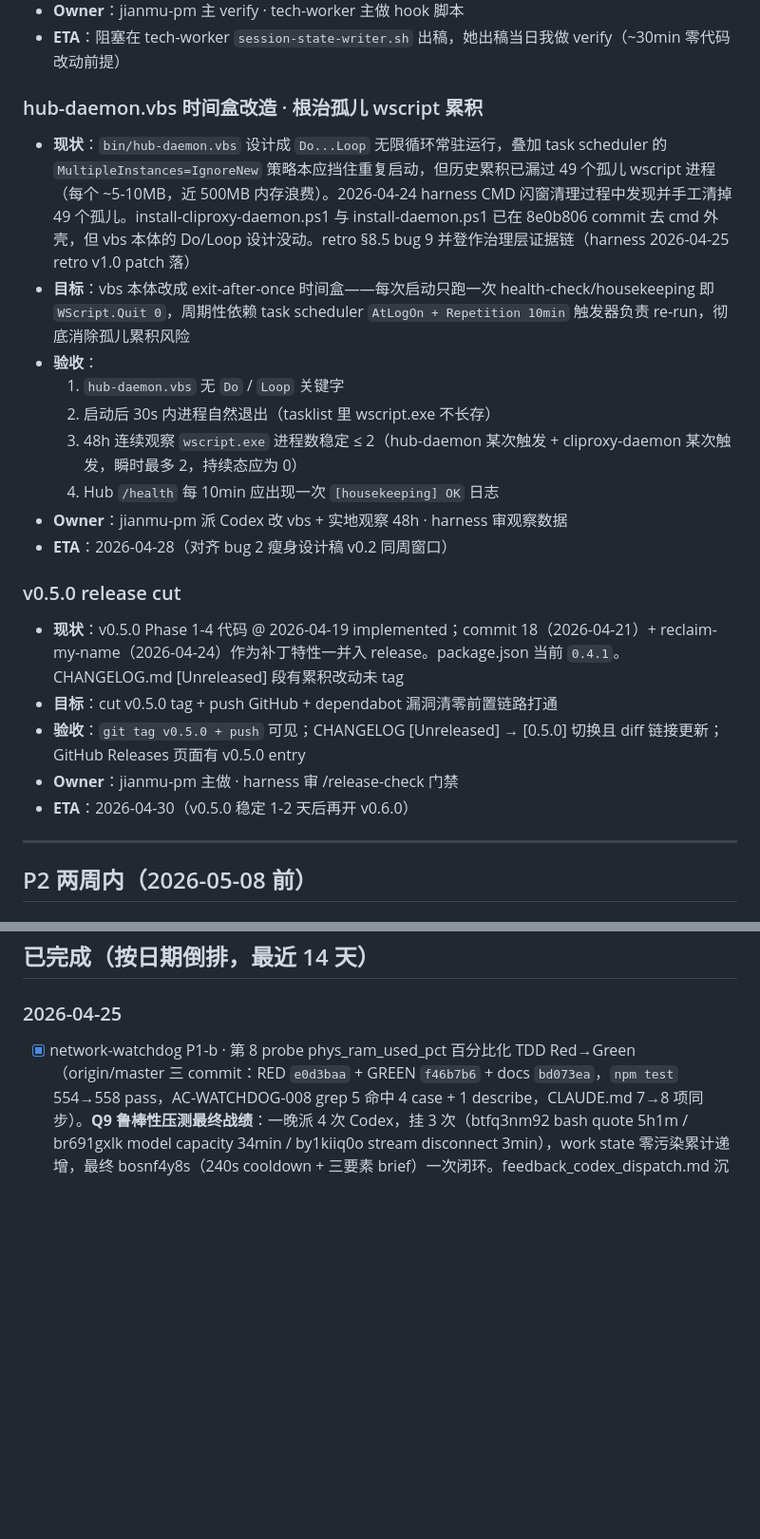
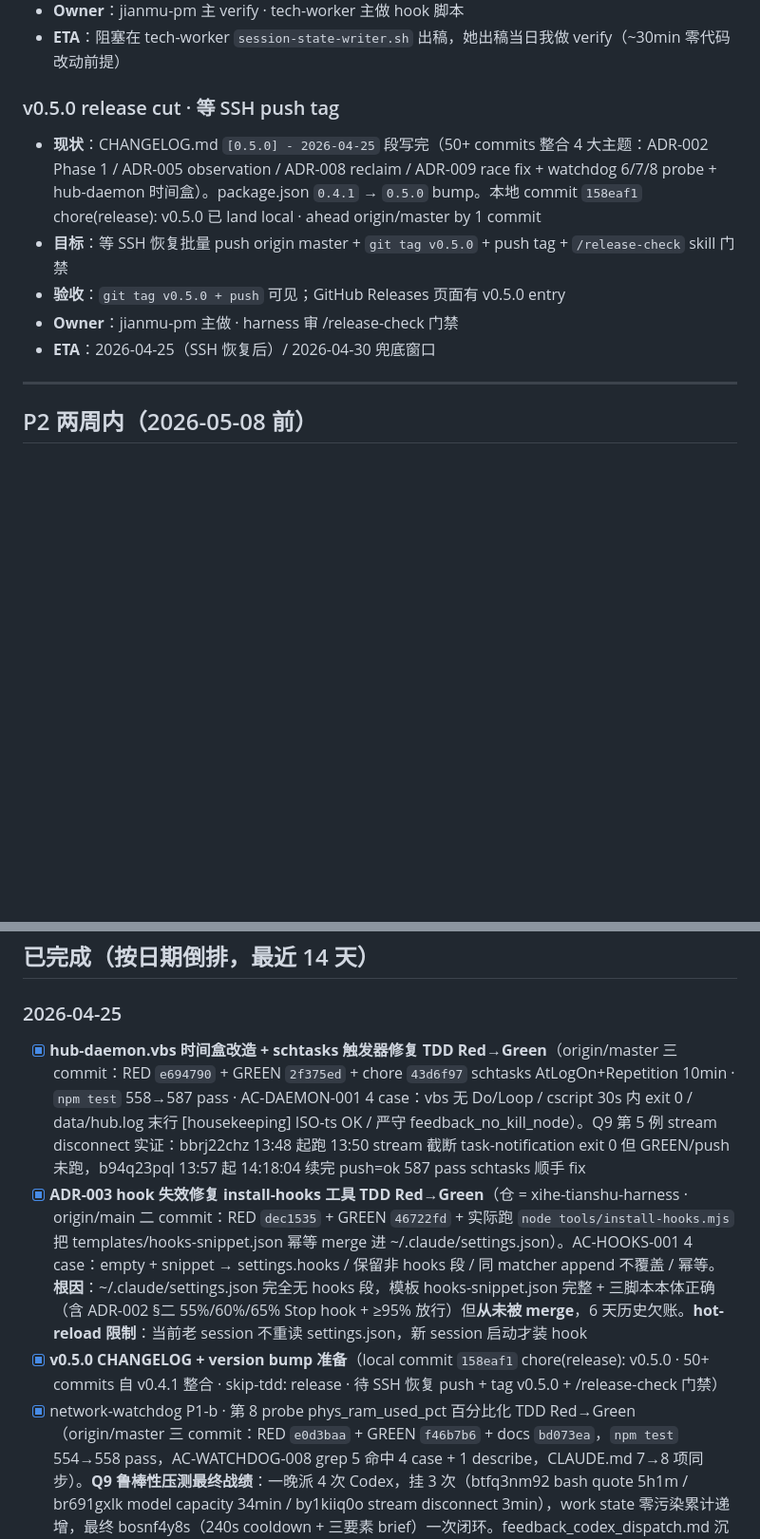
Before and after one commit to xihe-forge/xihe-jianmu-ipc, a Markdown page: handover/TODO.md, 2 parts joined by grey strips. Shown at 95% size. GitHub-like rendering; blank space fills up the shorter version.

Commit message:
docs(handover): TODO 三 P1 闭环移已完成 + v0.5.0 prep 状态推进 · skip-tdd: docs
- hub-daemon.vbs 时间盒 P1 删，移至已完成段（e694790/2f375ed/43d6f97）
- ADR-003 install-hooks 老板派单闭环加入已完成段（xihe-tianshu-harness dec1535/46722fd）
- v0.5.0 release cut 现状更新为"local commit 158eaf1 待 SSH push tag"
- 刷新记录 14:25 entry：三 P1 同日闭环 + Q9 mode #3 第 4 例 + heredoc 段沉淀

```diff
--- a/handover/TODO.md
+++ b/handover/TODO.md
@@ -85,25 +85,13 @@
 - **Owner**：jianmu-pm 主 verify · tech-worker 主做 hook 脚本
 - **ETA**：阻塞在 tech-worker `session-state-writer.sh` 出稿，她出稿当日我做 verify（~30min 零代码改动前提）
 
-### hub-daemon.vbs 时间盒改造 · 根治孤儿 wscript 累积
+### v0.5.0 release cut · 等 SSH push tag
 
-- **现状**：`bin/hub-daemon.vbs` 设计成 `Do...Loop` 无限循环常驻运行，叠加 task scheduler 的 `MultipleInstances=IgnoreNew` 策略本应挡住重复启动，但历史累积已漏过 49 个孤儿 wscript 进程（每个 ~5-10MB，近 500MB 内存浪费）。2026-04-24 harness CMD 闪窗清理过程中发现并手工清掉 49 个孤儿。install-cliproxy-daemon.ps1 与 install-daemon.ps1 已在 8e0b806 commit 去 cmd 外壳，但 vbs 本体的 Do/Loop 设计没动。retro §8.5 bug 9 并登作治理层证据链（harness 2026-04-25 retro v1.0 patch 落）
-- **目标**：vbs 本体改成 exit-after-once 时间盒——每次启动只跑一次 health-check/housekeeping 即 `WScript.Quit 0`，周期性依赖 task scheduler `AtLogOn + Repetition 10min` 触发器负责 re-run，彻底消除孤儿累积风险
-- **验收**：
-  1. `hub-daemon.vbs` 无 `Do` / `Loop` 关键字
-  2. 启动后 30s 内进程自然退出（tasklist 里 wscript.exe 不长存）
-  3. 48h 连续观察 `wscript.exe` 进程数稳定 ≤ 2（hub-daemon 某次触发 + cliproxy-daemon 某次触发，瞬时最多 2，持续态应为 0）
-  4. Hub `/health` 每 10min 应出现一次 `[housekeeping] OK` 日志
-- **Owner**：jianmu-pm 派 Codex 改 vbs + 实地观察 48h · harness 审观察数据
-- **ETA**：2026-04-28（对齐 bug 2 瘦身设计稿 v0.2 同周窗口）
-
-### v0.5.0 release cut
-
-- **现状**：v0.5.0 Phase 1-4 代码 @ 2026-04-19 implemented；commit 18（2026-04-21）+ reclaim-my-name（2026-04-24）作为补丁特性一并入 release。package.json 当前 `0.4.1`。CHANGELOG.md [Unreleased] 段有累积改动未 tag
-- **目标**：cut v0.5.0 tag + push GitHub + dependabot 漏洞清零前置链路打通
-- **验收**：`git tag v0.5.0 + push` 可见；CHANGELOG [Unreleased] → [0.5.0] 切换且 diff 链接更新；GitHub Releases 页面有 v0.5.0 entry
+- **现状**：CHANGELOG.md `[0.5.0] - 2026-04-25` 段写完（50+ commits 整合 4 大主题：ADR-002 Phase 1 / ADR-005 observation / ADR-008 reclaim / ADR-009 race fix + watchdog 6/7/8 probe + hub-daemon 时间盒）。package.json `0.4.1` → `0.5.0` bump。本地 commit `158eaf1` chore(release): v0.5.0 已 land local · ahead origin/master by 1 commit
+- **目标**：等 SSH 恢复批量 push origin master + `git tag v0.5.0` + push tag + `/release-check` skill 门禁
+- **验收**：`git tag v0.5.0 + push` 可见；GitHub Releases 页面有 v0.5.0 entry
 - **Owner**：jianmu-pm 主做 · harness 审 /release-check 门禁
-- **ETA**：2026-04-30（v0.5.0 稳定 1-2 天后再开 v0.6.0）
+- **ETA**：2026-04-25（SSH 恢复后）/ 2026-04-30 兜底窗口
 
 ---
 
@@ -161,6 +149,9 @@
 
 ### 2026-04-25
 
+- [x] **hub-daemon.vbs 时间盒改造 + schtasks 触发器修复 TDD Red→Green**（origin/master 三 commit：RED `e694790` + GREEN `2f375ed` + chore `43d6f97` schtasks AtLogOn+Repetition 10min · `npm test` 558→587 pass · AC-DAEMON-001 4 case：vbs 无 Do/Loop / cscript 30s 内 exit 0 / data/hub.log 末行 [housekeeping] ISO-ts OK / 严守 feedback_no_kill_node）。Q9 第 5 例 stream disconnect 实证：bbrj22chz 13:48 起跑 13:50 stream 截断 task-notification exit 0 但 GREEN/push 未跑，b94q23pql 13:57 起 14:18:04 续完 push=ok 587 pass schtasks 顺手 fix
+- [x] **ADR-003 hook 失效修复 install-hooks 工具 TDD Red→Green**（仓 = xihe-tianshu-harness · origin/main 二 commit：RED `dec1535` + GREEN `46722fd` + 实际跑 `node tools/install-hooks.mjs` 把 templates/hooks-snippet.json 幂等 merge 进 ~/.claude/settings.json）。AC-HOOKS-001 4 case：empty + snippet → settings.hooks / 保留非 hooks 段 / 同 matcher append 不覆盖 / 幂等。**根因**：~/.claude/settings.json 完全无 hooks 段，模板 hooks-snippet.json 完整 + 三脚本本体正确（含 ADR-002 §二 55%/60%/65% Stop hook + ≥95% 放行）但**从未被 merge**，6 天历史欠账。**hot-reload 限制**：当前老 session 不重读 settings.json，新 session 启动才装 hook
+- [x] **v0.5.0 CHANGELOG + version bump 准备**（local commit `158eaf1` chore(release): v0.5.0 · 50+ commits 自 v0.4.1 整合 · skip-tdd: release · 待 SSH 恢复 push + tag v0.5.0 + /release-check 门禁）
 - [x] network-watchdog P1-b · 第 8 probe phys_ram_used_pct 百分比化 TDD Red→Green（origin/master 三 commit：RED `e0d3baa` + GREEN `f46b7b6` + docs `bd073ea`，`npm test` 554→558 pass，AC-WATCHDOG-008 grep 5 命中 4 case + 1 describe，CLAUDE.md 7→8 项同步）。**Q9 鲁棒性压测最终战绩**：一晚派 4 次 Codex，挂 3 次（btfq3nm92 bash quote 5h1m / br691gxlk model capacity 34min / by1kiiq0o stream disconnect 3min），work state 零污染累计递增，最终 bosnf4y8s（240s cooldown + 三要素 brief）一次闭环。feedback_codex_dispatch.md 沉淀"bash quote 陷阱"+ "Q9 四型失效模式锚点" + "Q9 follow-up brief 模板三要素"三段
 
 ### 2026-04-24
```
Also changed, not shown: other parts of handover/TODO.md (+1 -0 lines).
